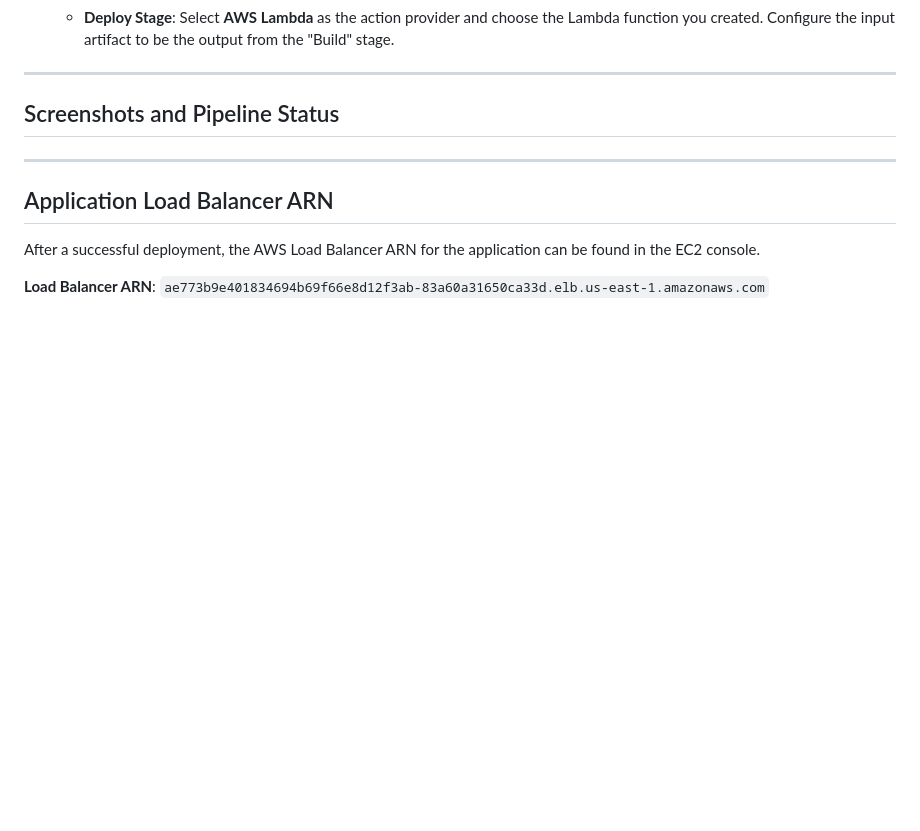
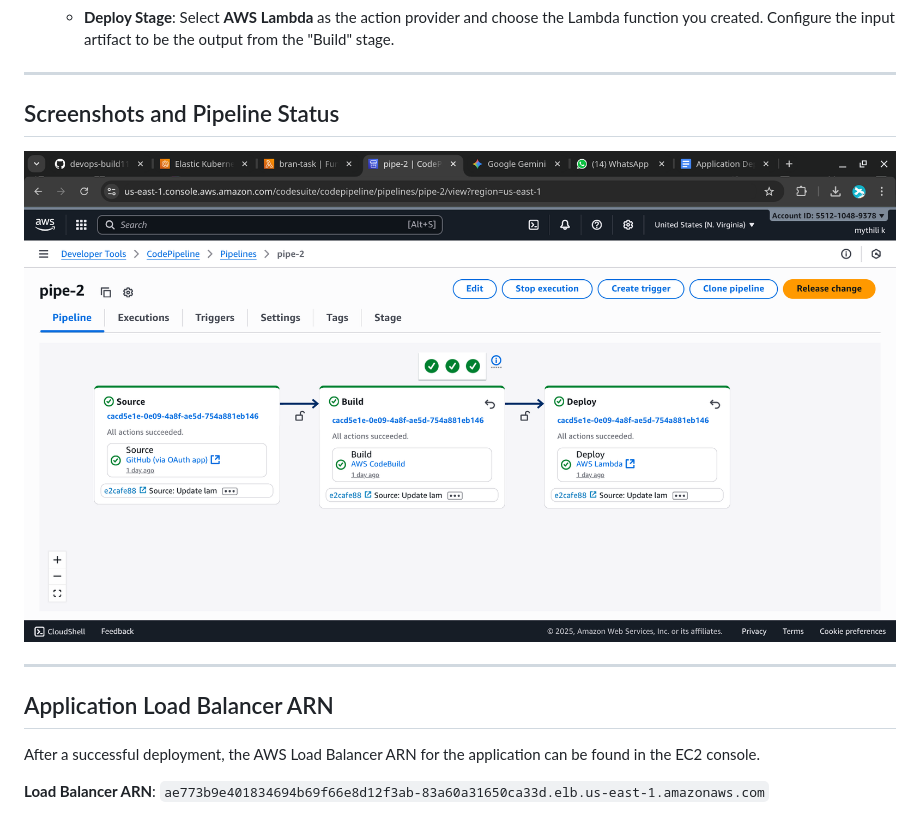
Before and after one commit to mythili1-14/Brain-Tasks-App, a Markdown page: README.md, the part around the change. GitHub-like rendering; blank space fills up the shorter version.

```diff
--- a/README.md
+++ b/README.md
@@ -60,6 +60,8 @@ To set up this project, you must have an AWS account with the necessary permissi
 
 ## Screenshots and Pipeline Status
 
+<img src="https://github.com/mythili1-14/Brain-Tasks-App/blob/main/screenshots/Screenshot_20250925_201016.png" alt="Banner" />
+
 
 -----
 
```
